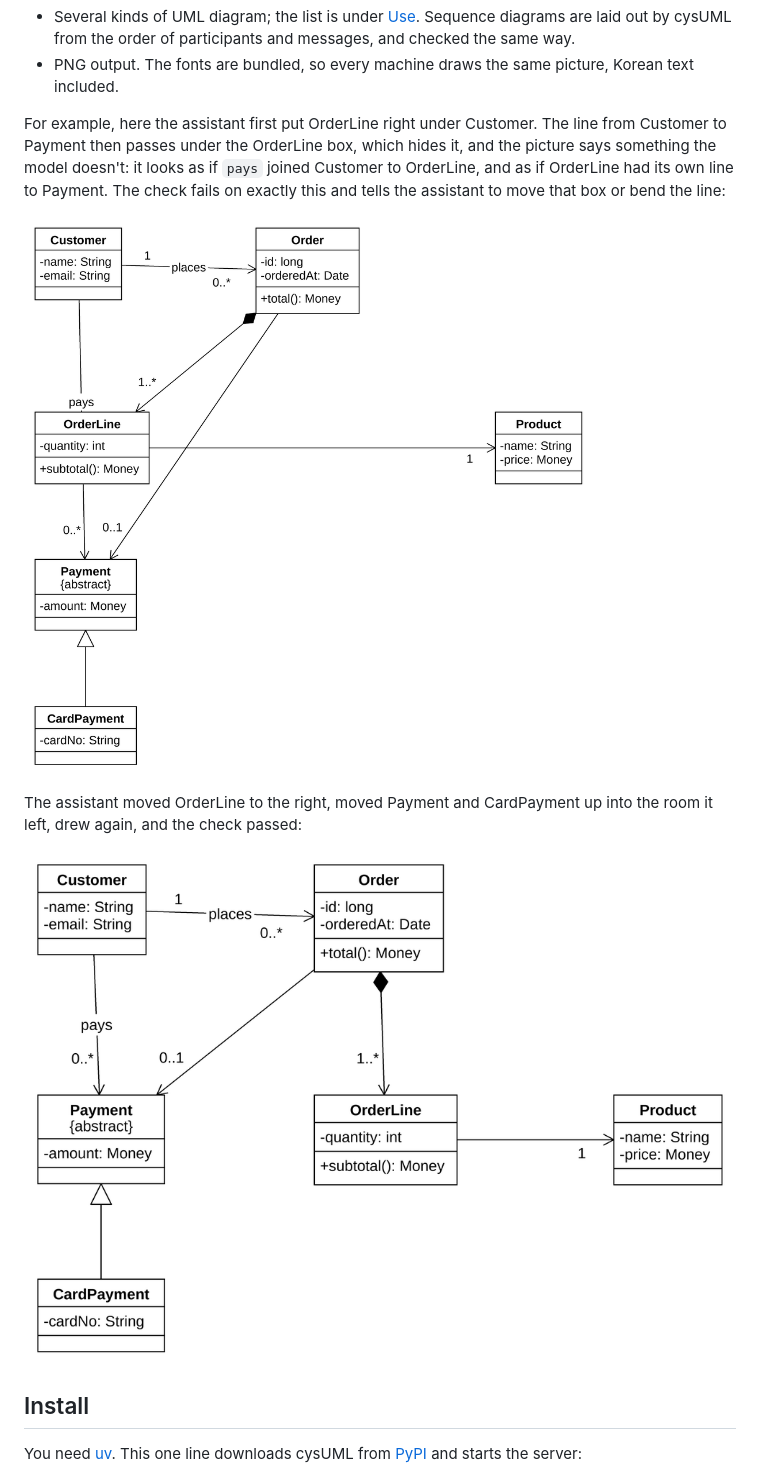
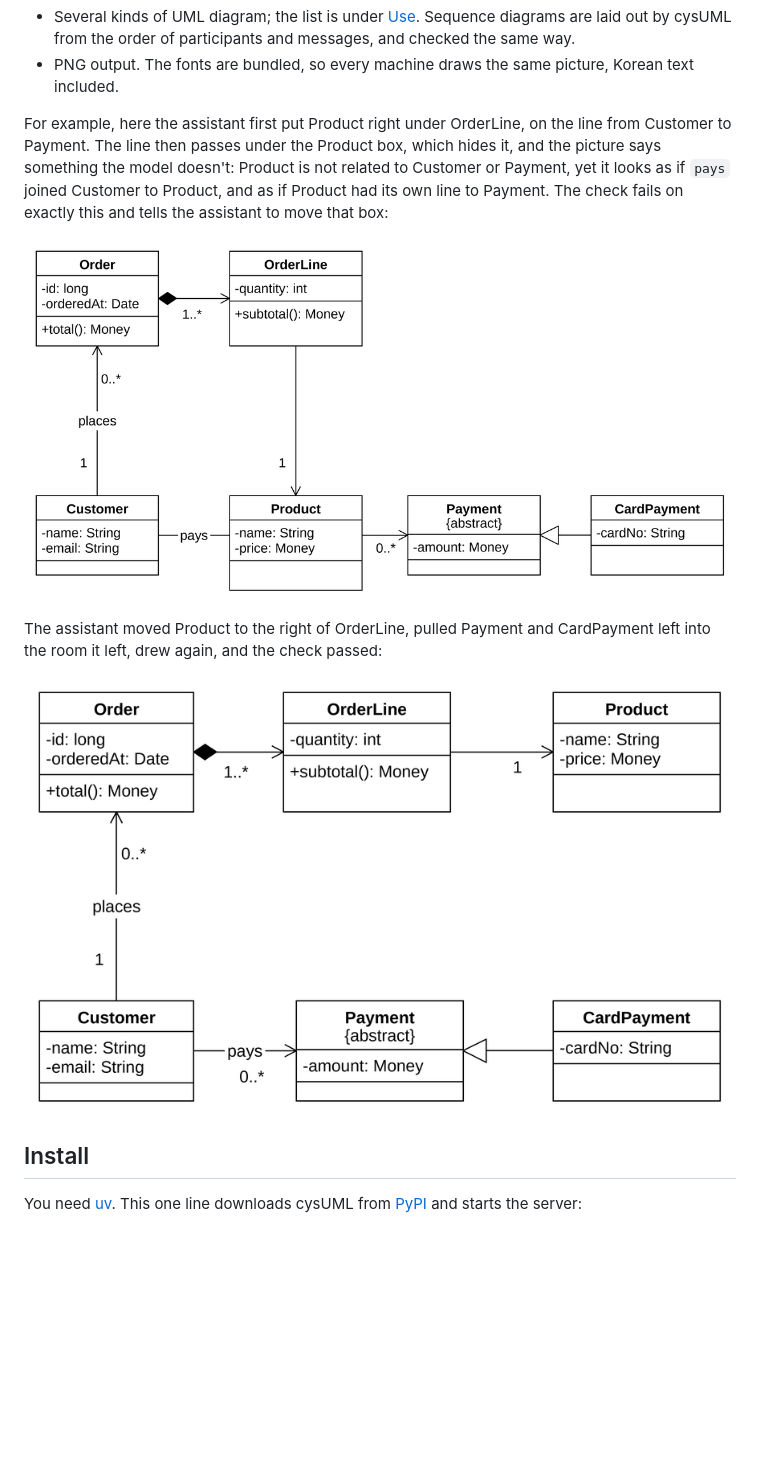
Before and after one commit to yschoi9733/cysUML, a Markdown page: README.md, the part around one of its changes. GitHub-like rendering; pictures changed too: docs/images/first-try.png, docs/images/fixed.png; blank space fills up the shorter version.

```diff
--- a/README.md
+++ b/README.md
@@ -13,13 +13,13 @@ the layout and draws again until the check passes.
   of participants and messages, and checked the same way.
 - PNG output. The fonts are bundled, so every machine draws the same picture, Korean text included.
 
-For example, here the assistant first put OrderLine right under Customer. The line from Customer to Payment then
-passes under the OrderLine box, which hides it, and the picture says something the model doesn't: it looks as if
-`pays` joined Customer to OrderLine, and as if OrderLine had its own line to Payment. The check fails on exactly this
-and tells the assistant to move that box or bend the line:
+For example, here the assistant first put Product right under OrderLine, on the line from Customer to Payment. The
+line then passes under the Product box, which hides it, and the picture says something the model doesn't: Product is
+not related to Customer or Payment, yet it looks as if `pays` joined Customer to Product, and as if Product had its own
+line to Payment. The check fails on exactly this and tells the assistant to move that box:
 
-![First try, which fails the check: the line from Customer to Payment is hidden under the OrderLine box, so pays looks like a relation between Customer and OrderLine, and OrderLine seems to have its own line to Payment](https://raw.githubusercontent.com/yschoi9733/cysUML/main/docs/images/first-try.png)
+![First try, which fails the check: the line from Customer to Payment is hidden under the Product box, so pays looks like a relation between Customer and Product, and Product seems to have its own line to Payment](https://raw.githubusercontent.com/yschoi9733/cysUML/main/docs/images/first-try.png)
 
-The assistant moved OrderLine to the right, moved Payment and CardPayment up into the room it left, drew again, and
-the check passed:
+The assistant moved Product to the right of OrderLine, pulled Payment and CardPayment left into the room it left,
+drew again, and the check passed:
 
```
Also changed, not shown: other parts of README.md (+9 -8 lines), docs/images/first-try-ko.png, docs/images/fixed-ko.png, 4 other files.
